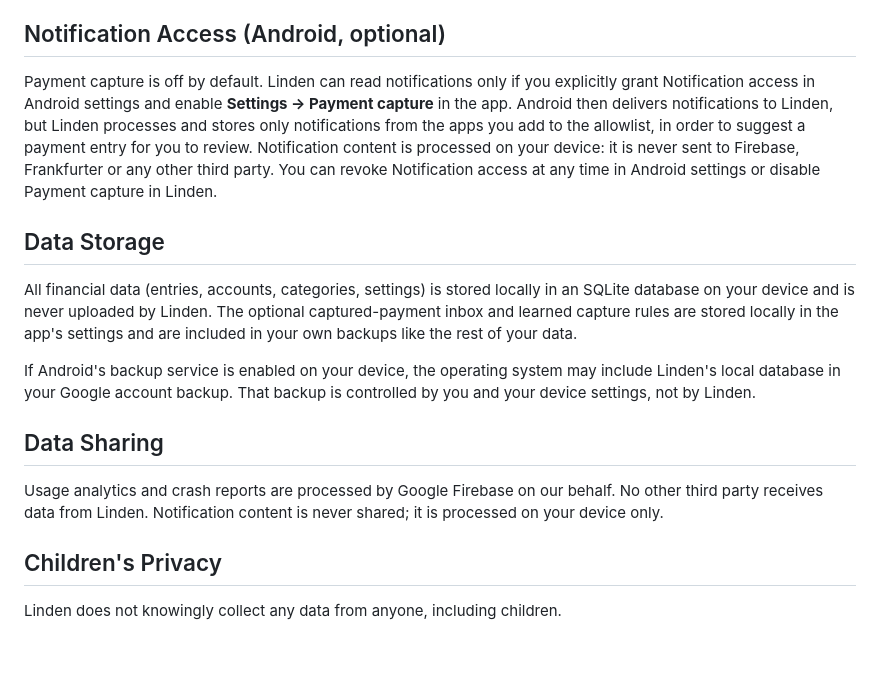
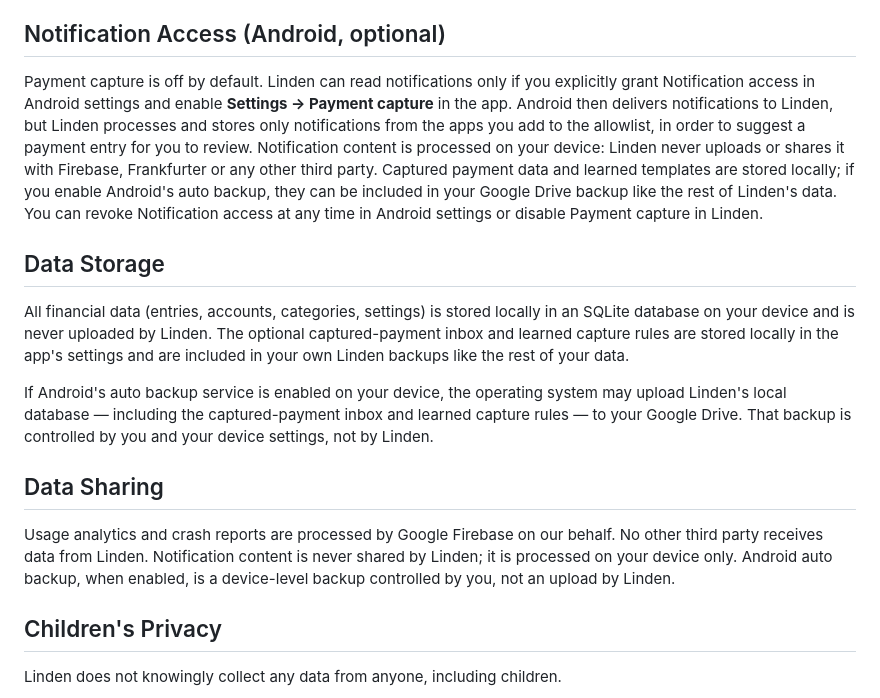
Before and after one commit to sjbtimdan/linden, a Markdown page: docs/privacy-policy.md, the part around the change. GitHub-like rendering; blank space fills up the shorter version.

Commit message:
docs: note capture data may be included in Android auto backup

```diff
--- a/docs/privacy-policy.md
+++ b/docs/privacy-policy.md
@@ -16,17 +16,17 @@ Linden is a local-first expenses tracker. Your entries, accounts, categories and
 
 ## Notification Access (Android, optional)
 
-Payment capture is off by default. Linden can read notifications only if you explicitly grant Notification access in Android settings and enable **Settings → Payment capture** in the app. Android then delivers notifications to Linden, but Linden processes and stores only notifications from the apps you add to the allowlist, in order to suggest a payment entry for you to review. Notification content is processed on your device: it is never sent to Firebase, Frankfurter or any other third party. You can revoke Notification access at any time in Android settings or disable Payment capture in Linden.
+Payment capture is off by default. Linden can read notifications only if you explicitly grant Notification access in Android settings and enable **Settings → Payment capture** in the app. Android then delivers notifications to Linden, but Linden processes and stores only notifications from the apps you add to the allowlist, in order to suggest a payment entry for you to review. Notification content is processed on your device: Linden never uploads or shares it with Firebase, Frankfurter or any other third party. Captured payment data and learned templates are stored locally; if you enable Android's auto backup, they can be included in your Google Drive backup like the rest of Linden's data. You can revoke Notification access at any time in Android settings or disable Payment capture in Linden.
 
 ## Data Storage
 
-All financial data (entries, accounts, categories, settings) is stored locally in an SQLite database on your device and is never uploaded by Linden. The optional captured-payment inbox and learned capture rules are stored locally in the app's settings and are included in your own backups like the rest of your data.
+All financial data (entries, accounts, categories, settings) is stored locally in an SQLite database on your device and is never uploaded by Linden. The optional captured-payment inbox and learned capture rules are stored locally in the app's settings and are included in your own Linden backups like the rest of your data.
 
-If Android's backup service is enabled on your device, the operating system may include Linden's local database in your Google account backup. That backup is controlled by you and your device settings, not by Linden.
+If Android's auto backup service is enabled on your device, the operating system may upload Linden's local database — including the captured-payment inbox and learned capture rules — to your Google Drive. That backup is controlled by you and your device settings, not by Linden.
 
 ## Data Sharing
 
-Usage analytics and crash reports are processed by Google Firebase on our behalf. No other third party receives data from Linden. Notification content is never shared; it is processed on your device only.
+Usage analytics and crash reports are processed by Google Firebase on our behalf. No other third party receives data from Linden. Notification content is never shared by Linden; it is processed on your device only. Android auto backup, when enabled, is a device-level backup controlled by you, not an upload by Linden.
 
 ## Children's Privacy
 
```
